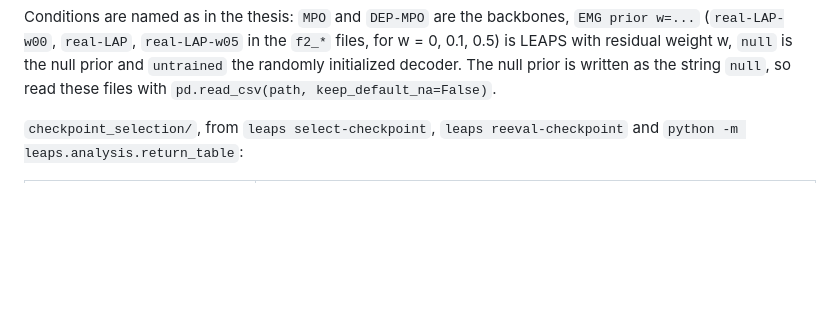
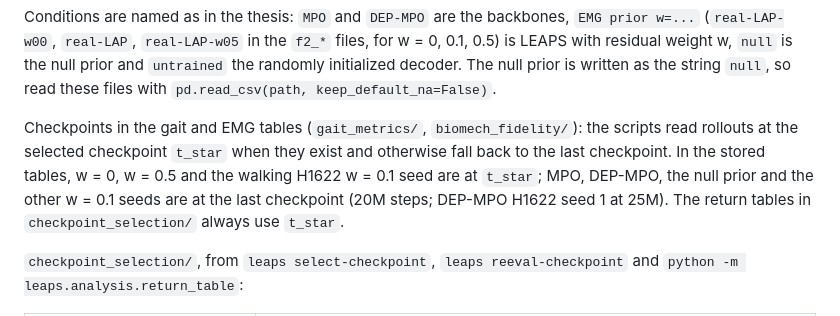
Before and after one commit to la2pixel/LEAPS, a Markdown page: results/README.md, the part around the change. Rendered like a GitHub page; blank space fills up the shorter version.

Commit message:
Note which checkpoints the gait tables use

```diff
--- a/results/README.md
+++ b/results/README.md
@@ -1,6 +1,8 @@
 This folder contains the result tables behind the numbers and figures in the thesis. Training curves, checkpoints, rollout files and figures are not stored here; they are regenerated by the commands in `run.sh` (steps 4 to 6) and written next to these tables.
 
 Conditions are named as in the thesis: `MPO` and `DEP-MPO` are the backbones, `EMG prior w=...` (`real-LAP-w00`, `real-LAP`, `real-LAP-w05` in the `f2_*` files, for w = 0, 0.1, 0.5) is LEAPS with residual weight w, `null` is the null prior and `untrained` the randomly initialized decoder. The null prior is written as the string `null`, so read these files with `pd.read_csv(path, keep_default_na=False)`.
+
+Checkpoints in the gait and EMG tables (`gait_metrics/`, `biomech_fidelity/`): the scripts read rollouts at the selected checkpoint `t_star` when they exist and otherwise fall back to the last checkpoint. In the stored tables, w = 0, w = 0.5 and the walking H1622 w = 0.1 seed are at `t_star`; MPO, DEP-MPO, the null prior and the other w = 0.1 seeds are at the last checkpoint (20M steps; DEP-MPO H1622 seed 1 at 25M). The return tables in `checkpoint_selection/` always use `t_star`.
 
 `checkpoint_selection/`, from `leaps select-checkpoint`, `leaps reeval-checkpoint` and `python -m leaps.analysis.return_table`:
 
```
